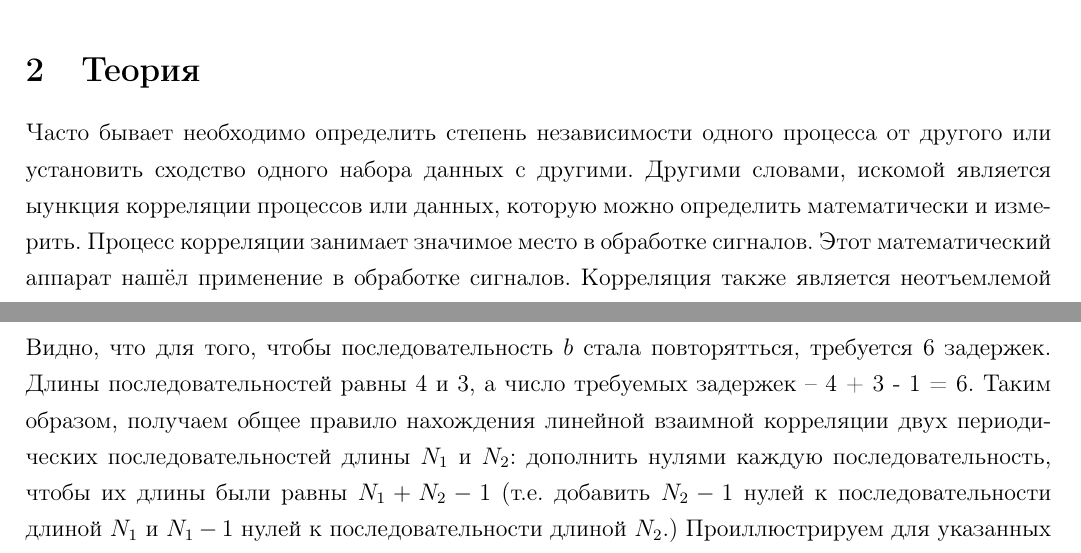
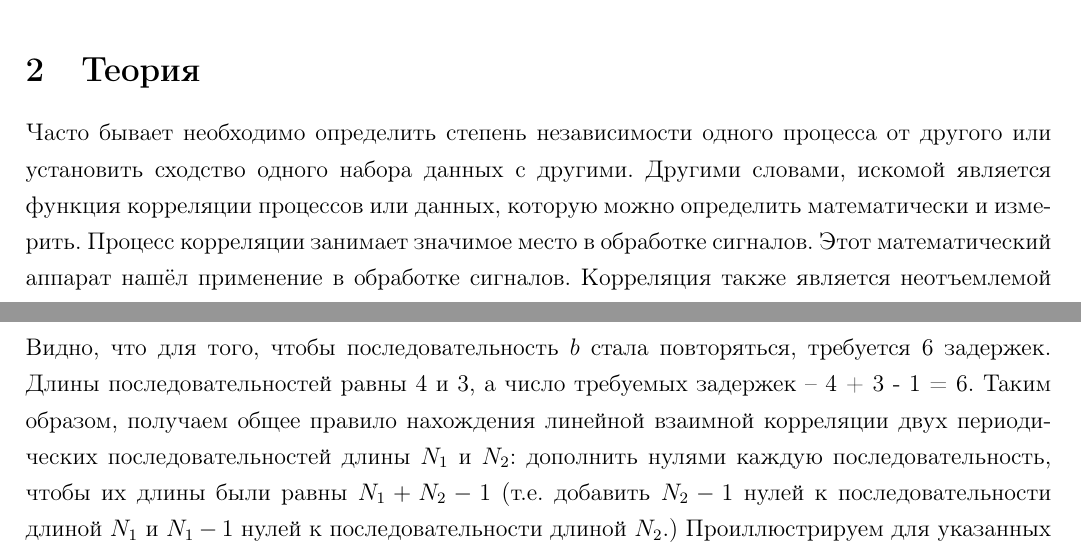
Before and after one commit to Brightest-Sunshine/correlation-analysis-of-plasma, a LaTeX document (report/main.tex): two parts of pages 4 and 7 of 12, joined at a grey line, cut so that both start at the same text. Compiled offline with pdfLaTeX.

Commit message:
upd script

```diff
--- a/report/main.tex
+++ b/report/main.tex
@@ -103,7 +103,7 @@
 \end{enumerate}
 
 \section{Теория}
-\noindent Часто бывает необходимо определить степень независимости одного процесса от другого или установить сходство одного набора данных с другими. Другими словами, искомой является ыункция корреляции процессов или данных, которую можно определить математически и измерить. Процесс корреляции занимает значимое место в обработке сигналов. Этот математический аппарат нашёл применение в обработке сигналов. Корреляция также является неотъемлемой частью процесса свёртки, который по сути, -- та же корреляция двух последовательностей данных, при вычислении которой одна из последовательностей обращена во времени.
+\noindent Часто бывает необходимо определить степень независимости одного процесса от другого или установить сходство одного набора данных с другими. Другими словами, искомой является функция корреляции процессов или данных, которую можно определить математически и измерить. Процесс корреляции занимает значимое место в обработке сигналов. Этот математический аппарат нашёл применение в обработке сигналов. Корреляция также является неотъемлемой частью процесса свёртки, который по сути, -- та же корреляция двух последовательностей данных, при вычислении которой одна из последовательностей обращена во времени.
 
 \subsection{Описание корреляции}
 \noindent Рассмотрим, как можно сравнить две последовательности данных, состоящие из значений, одновременно выбираемых из двух соответсвующих сигналов. Если два сигнала похоже меняются при переходе от точки к точке, то меру их корреляции можно вычислить, взяв сумму произведений соответсвующих пар точек. Данное предложение становится более аргументированным, если рассмотреть две независимые и случайные последовательности данных. В этом случае сумма произведений стремится к исчезающе малому случайному числу по мере увеличения пар точек. Это объясняется тем, что все числа, положительные и отрицательные, равновероятны, так что пары произведений компенсируются при сложении. В то же время, если сумма конечна, это указывает на наличие корреляции. Отрицательная сумма указывает на отрицательную корреляцию, т.е. увеличение одной переменной связано с уменьшением другой. Таким образом, взаимную корреляцию $r_{12}(n)$ двух последовательностей данных $x_1(n)$ и $x_2(n)$, содержащих по $N$ элементов, можно записать как
@@ -146,7 +146,7 @@ $$r_{12}(\tau)=\frac{1}{T} \int_0^{T} x_1(t) x_2(t+\tau)dt$$
 		\includegraphics[scale=0.80]{diag.JPG}
 		\label{fig:diag}
 	\end{figure}
-\noindent Видно, что для того, чтобы последовательность $b$ стала повторятться, требуется 6 задержек. Длины последовательностей равны 4 и 3, а число требуемых задержек -- 4 + 3 - 1 = 6. Таким образом, получаем общее правило нахождения линейной взаимной корреляции двух периодических последовательностей длины $N_1$ и $N_2$: дополнить нулями каждую последовательность, чтобы их длины были равны $N_1+N_2-1$ (т.е. добавить $N_2-1$ нулей к последовательности длиной $N_1$ и $N_1-1$ нулей к последовательности длиной $N_2$.) Проиллюстрируем для указанных выше последовательностей:
+\noindent Видно, что для того, чтобы последовательность $b$ стала повторяться, требуется 6 задержек. Длины последовательностей равны 4 и 3, а число требуемых задержек -- 4 + 3 - 1 = 6. Таким образом, получаем общее правило нахождения линейной взаимной корреляции двух периодических последовательностей длины $N_1$ и $N_2$: дополнить нулями каждую последовательность, чтобы их длины были равны $N_1+N_2-1$ (т.е. добавить $N_2-1$ нулей к последовательности длиной $N_1$ и $N_1-1$ нулей к последовательности длиной $N_2$.) Проиллюстрируем для указанных выше последовательностей:
 
 \begin{table}[H]
     \centering
```
